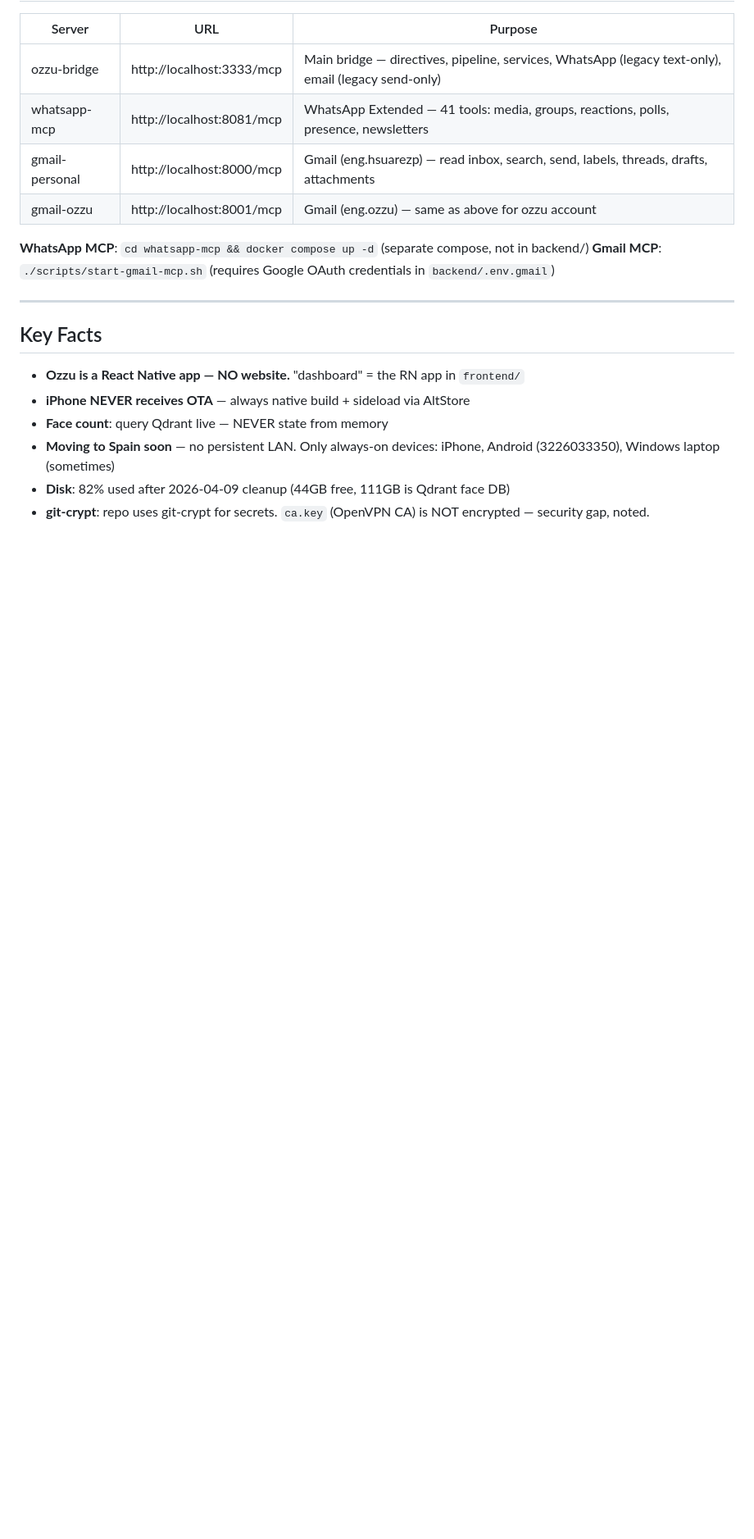
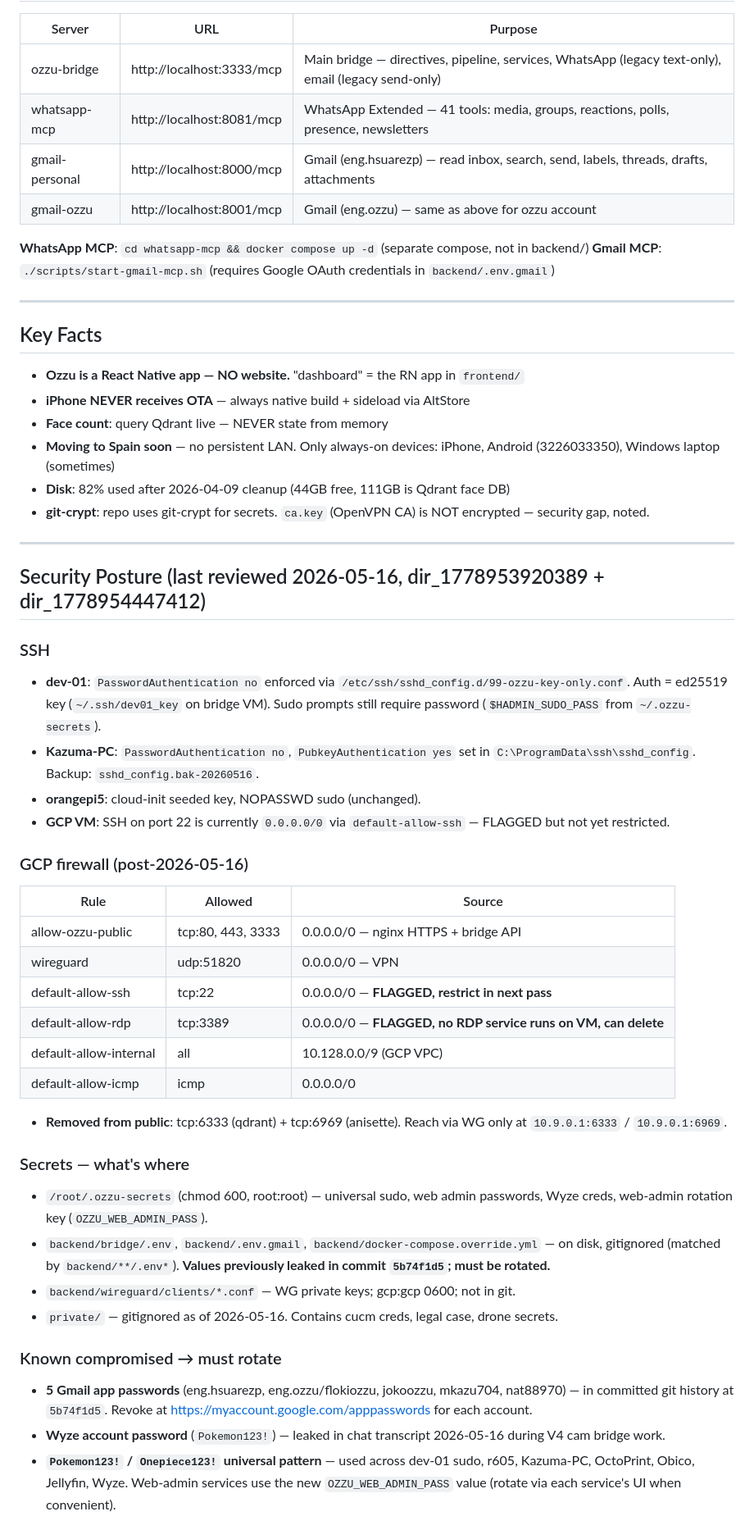
Before and after one commit to ozzuworld/ozzu, a Markdown page: INVENTORY.md, the part around the change. Shown at 82% size. Drawn GitHub-style; blank space fills up the shorter version.

Commit message:
Security cleanup Tier 2 — INVENTORY posture section — dir_1778954447412
Documents the new security posture after Tier 2 changes (none in code,
all in remote-host configs + GCP firewall):

  • dev-01 SSH-key-only via /etc/ssh/sshd_config.d/99-ozzu-key-only.conf
  • Kazuma-PC SSH-key-only via sshd_config (backup .bak-20260516)
  • GCP firewall: removed tcp:6333 + tcp:6969 from allow-ozzu-public
    (qdrant + anisette now WG-only via 10.9.0.1)
  • New OZZU_WEB_ADMIN_PASS in /root/.ozzu-secrets for Obico/Jellyfin/
    OctoPrint/Wyze web UI rotation

Flagged but not yet acted on: default-allow-ssh (tcp:22 → 0.0.0.0/0)
and default-allow-rdp (tcp:3389 → 0.0.0.0/0, no service behind it).
Plus 5 Gmail app password rotations + Wyze password rotation that
King Kazuma needs to do manually via the respective services.

Co-Authored-By: Claude Opus 4.7 <noreply@anthropic.com>

```diff
--- a/INVENTORY.md
+++ b/INVENTORY.md
@@ -256,3 +256,38 @@ sudo du -sh /var/lib/docker/{overlay2,volumes,image,containers} 2>/dev/null
 - **Moving to Spain soon** — no persistent LAN. Only always-on devices: iPhone, Android (3226033350), Windows laptop (sometimes)
 - **Disk**: 82% used after 2026-04-09 cleanup (44GB free, 111GB is Qdrant face DB)
 - **git-crypt**: repo uses git-crypt for secrets. `ca.key` (OpenVPN CA) is NOT encrypted — security gap, noted.
+
+---
+
+## Security Posture (last reviewed 2026-05-16, dir_1778953920389 + dir_1778954447412)
+
+### SSH
+- **dev-01**: `PasswordAuthentication no` enforced via `/etc/ssh/sshd_config.d/99-ozzu-key-only.conf`.
+  Auth = ed25519 key (`~/.ssh/dev01_key` on bridge VM). Sudo prompts still require password
+  (`$HADMIN_SUDO_PASS` from `~/.ozzu-secrets`).
+- **Kazuma-PC**: `PasswordAuthentication no`, `PubkeyAuthentication yes` set in
+  `C:\ProgramData\ssh\sshd_config`. Backup: `sshd_config.bak-20260516`.
+- **orangepi5**: cloud-init seeded key, NOPASSWD sudo (unchanged).
+- **GCP VM**: SSH on port 22 is currently `0.0.0.0/0` via `default-allow-ssh` — FLAGGED but not yet restricted.
+
+### GCP firewall (post-2026-05-16)
+| Rule | Allowed | Source |
+|---|---|---|
+| allow-ozzu-public | tcp:80, 443, 3333 | 0.0.0.0/0 — nginx HTTPS + bridge API |
+| wireguard | udp:51820 | 0.0.0.0/0 — VPN |
+| default-allow-ssh | tcp:22 | 0.0.0.0/0 — **FLAGGED, restrict in next pass** |
+| default-allow-rdp | tcp:3389 | 0.0.0.0/0 — **FLAGGED, no RDP service runs on VM, can delete** |
+| default-allow-internal | all | 10.128.0.0/9 (GCP VPC) |
+| default-allow-icmp | icmp | 0.0.0.0/0 |
+- **Removed from public**: tcp:6333 (qdrant) + tcp:6969 (anisette). Reach via WG only at `10.9.0.1:6333` / `10.9.0.1:6969`.
+
+### Secrets — what's where
+- `/root/.ozzu-secrets` (chmod 600, root:root) — universal sudo, web admin passwords, Wyze creds, web-admin rotation key (`OZZU_WEB_ADMIN_PASS`).
+- `backend/bridge/.env`, `backend/.env.gmail`, `backend/docker-compose.override.yml` — on disk, gitignored (matched by `backend/**/.env*`). **Values previously leaked in commit `5b74f1d5`; must be rotated.**
+- `backend/wireguard/clients/*.conf` — WG private keys; gcp:gcp 0600; not in git.
+- `private/` — gitignored as of 2026-05-16. Contains cucm creds, legal case, drone secrets.
+
+### Known compromised → must rotate
+- **5 Gmail app passwords** (eng.hsuarezp, eng.ozzu/flokiozzu, jokoozzu, mkazu704, nat88970) — in committed git history at `5b74f1d5`. Revoke at https://myaccount.google.com/apppasswords for each account.
+- **Wyze account password** (`Pokemon123!`) — leaked in chat transcript 2026-05-16 during V4 cam bridge work.
+- **`Pokemon123!` / `Onepiece123!` universal pattern** — used across dev-01 sudo, r605, Kazuma-PC, OctoPrint, Obico, Jellyfin, Wyze. Web-admin services use the new `OZZU_WEB_ADMIN_PASS` value (rotate via each service's UI when convenient).
```
